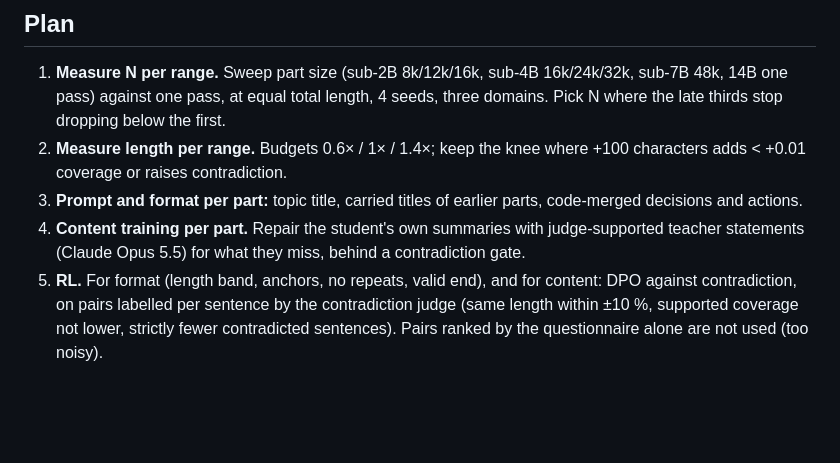
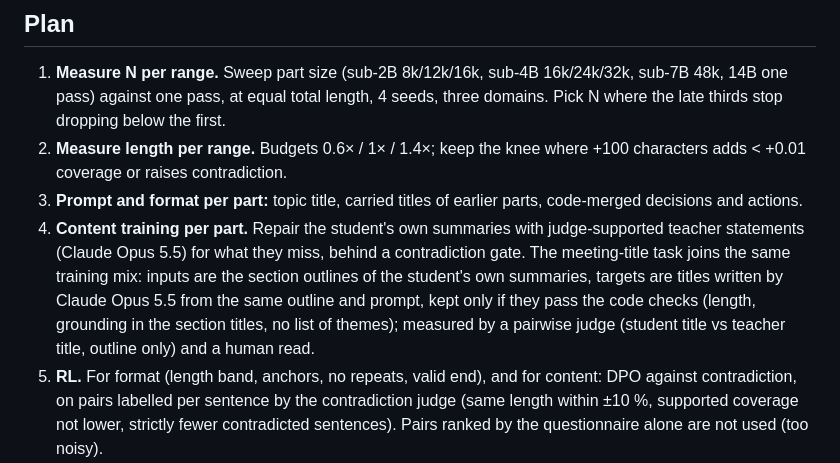
Before and after one commit to vieenrose/meeting-summarizer, a Markdown page: README.md, the part around the change. GitHub-like rendering; blank space fills up the shorter version.

Commit message:
README: meeting-title task added to v5 step 4 training mix
Co-Authored-By: Claude Opus 5.5 <noreply@anthropic.com>

```diff
--- a/README.md
+++ b/README.md
@@ -45,7 +45,7 @@ Effective contexts are working assumptions: 2026 models rarely publish quality-a
 1. **Measure N per range.** Sweep part size (sub-2B 8k/12k/16k, sub-4B 16k/24k/32k, sub-7B 48k, 14B one pass) against one pass, at equal total length, 4 seeds, three domains. Pick N where the late thirds stop dropping below the first.
 2. **Measure length per range.** Budgets 0.6× / 1× / 1.4×; keep the knee where +100 characters adds < +0.01 coverage or raises contradiction.
 3. **Prompt and format per part:** topic title, carried titles of earlier parts, code-merged decisions and actions.
-4. **Content training per part.** Repair the student's own summaries with judge-supported teacher statements (Claude Opus 5.5) for what they miss, behind a contradiction gate.
+4. **Content training per part.** Repair the student's own summaries with judge-supported teacher statements (Claude Opus 5.5) for what they miss, behind a contradiction gate. The meeting-title task joins the same training mix: inputs are the section outlines of the student's own summaries, targets are titles written by Claude Opus 5.5 from the same outline and prompt, kept only if they pass the code checks (length, grounding in the section titles, no list of themes); measured by a pairwise judge (student title vs teacher title, outline only) and a human read.
 5. **RL.** For format (length band, anchors, no repeats, valid end), and for content: DPO against contradiction, on pairs labelled per sentence by the contradiction judge (same length within ±10 %, supported coverage not lower, strictly fewer contradicted sentences). Pairs ranked by the questionnaire alone are not used (too noisy).
 6. **Phone measurement:** real-time check (incremental prefill next to the ASR, then decode) and memory, on the A53 (sub-2B) and the Note10+ (sub-4B). The quantised model without the grammar is checked at this stage.
 
```
